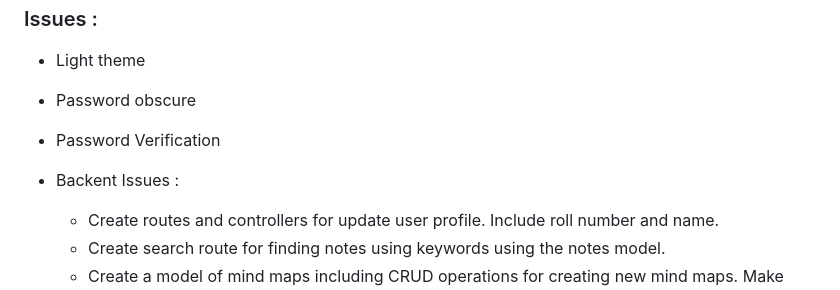
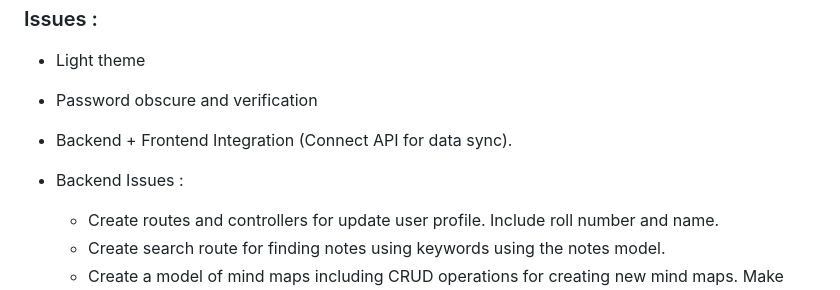
Before and after one commit to MLSAKIIT/NoteMind, a Markdown page: README.md, the part around the change. Drawn GitHub-style.

```diff
--- a/README.md
+++ b/README.md
@@ -159,10 +159,10 @@ This project is licensed under the MIT License. See the LICENSE file for details
 
 ### Issues :
    - Light theme
-   - Password obscure
-   - Password Verification
+   - Password obscure and verification
+   - Backend + Frontend Integration (Connect API for data sync).
 
-   - Backent Issues :
+   - Backend Issues :
       - Create routes and controllers for update user profile. Include roll number and name.
       - Create search route for finding notes using keywords using the notes model.
       - Create a model of mind maps including CRUD operations for creating new mind maps. Make sure keep track of related note ids.
```
